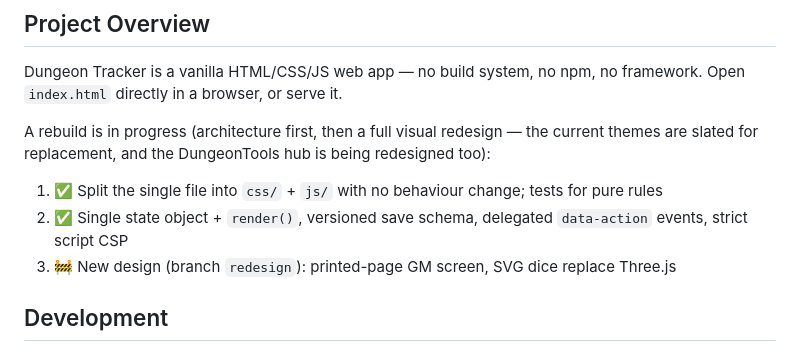
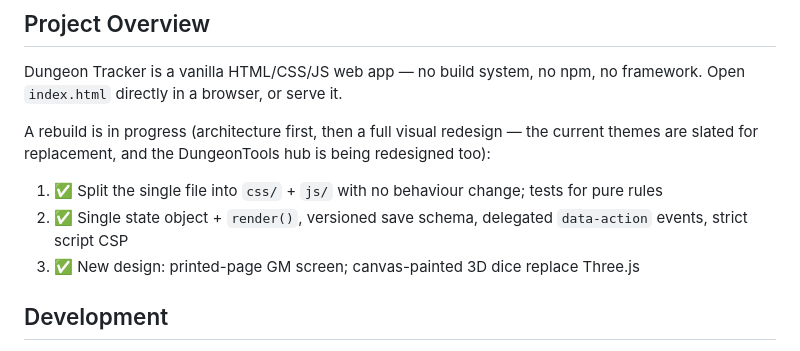
Before and after one commit to Sectr99/DungeonTracker, a Markdown page: CLAUDE.md, the part around the change. Drawn GitHub-style.

Commit message:
CLAUDE.md: redesign merged
Co-Authored-By: Claude Opus 5.5 <noreply@anthropic.com>

```diff
--- a/CLAUDE.md
+++ b/CLAUDE.md
@@ -9,7 +9,7 @@ Dungeon Tracker is a vanilla HTML/CSS/JS web app — no build system, no npm, no
 A rebuild is in progress (architecture first, then a full visual redesign — the current themes are slated for replacement, and the DungeonTools hub is being redesigned too):
 1. ✅ Split the single file into `css/` + `js/` with no behaviour change; tests for pure rules
 2. ✅ Single state object + `render()`, versioned save schema, delegated `data-action` events, strict script CSP
-3. 🚧 New design (branch `redesign`): printed-page GM screen, SVG dice replace Three.js
+3. ✅ New design: printed-page GM screen; canvas-painted 3D dice replace Three.js
 
 ## Development
 
```
